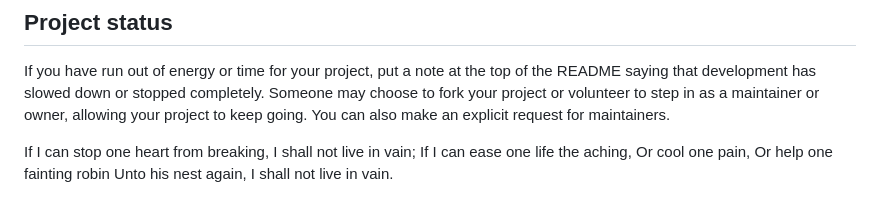
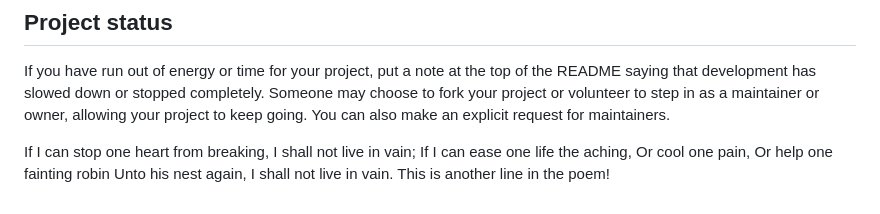
Before and after one commit to MichaelLuo123/Study-group-finder, a Markdown page: README.md, the part around the change. Rendered like a GitHub page.

Commit message:
Adding in a merge conflict for Arnav

```diff
--- a/README.md
+++ b/README.md
@@ -99,3 +99,4 @@ Or cool one pain,
 Or help one fainting robin
 Unto his nest again,
 I shall not live in vain.
+This is another line in the poem!
```
